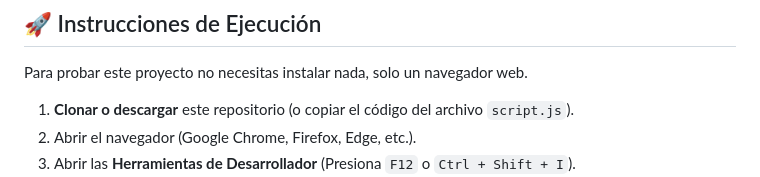
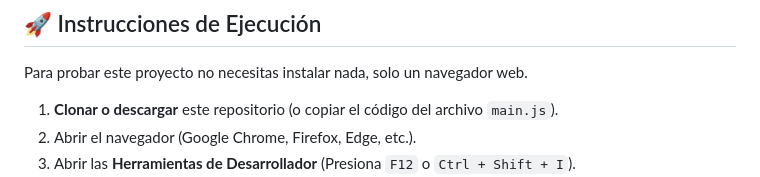
Before and after one commit to jltamayocabello-droid/m4-abp-aplicacion-consola-aprendizaje, a Markdown page: README.md, the part around the change. Rendered like a GitHub page.

Commit message:
Se actualiza link main.js en instrucciones de ejecución

```diff
--- a/README.md
+++ b/README.md
@@ -41,7 +41,7 @@ Este proyecto pone en práctica los siguientes conceptos técnicos:
 
 Para probar este proyecto no necesitas instalar nada, solo un navegador web.
 
-1.  **Clonar o descargar** este repositorio (o copiar el código del archivo `script.js`).
+1.  **Clonar o descargar** este repositorio (o copiar el código del archivo `main.js`).
 2.  Abrir el navegador (Google Chrome, Firefox, Edge, etc.).
 3.  Abrir las **Herramientas de Desarrollador** (Presiona `F12` o `Ctrl + Shift + I`).
 4.  Ir a la pestaña **Console (Consola)**.
```
